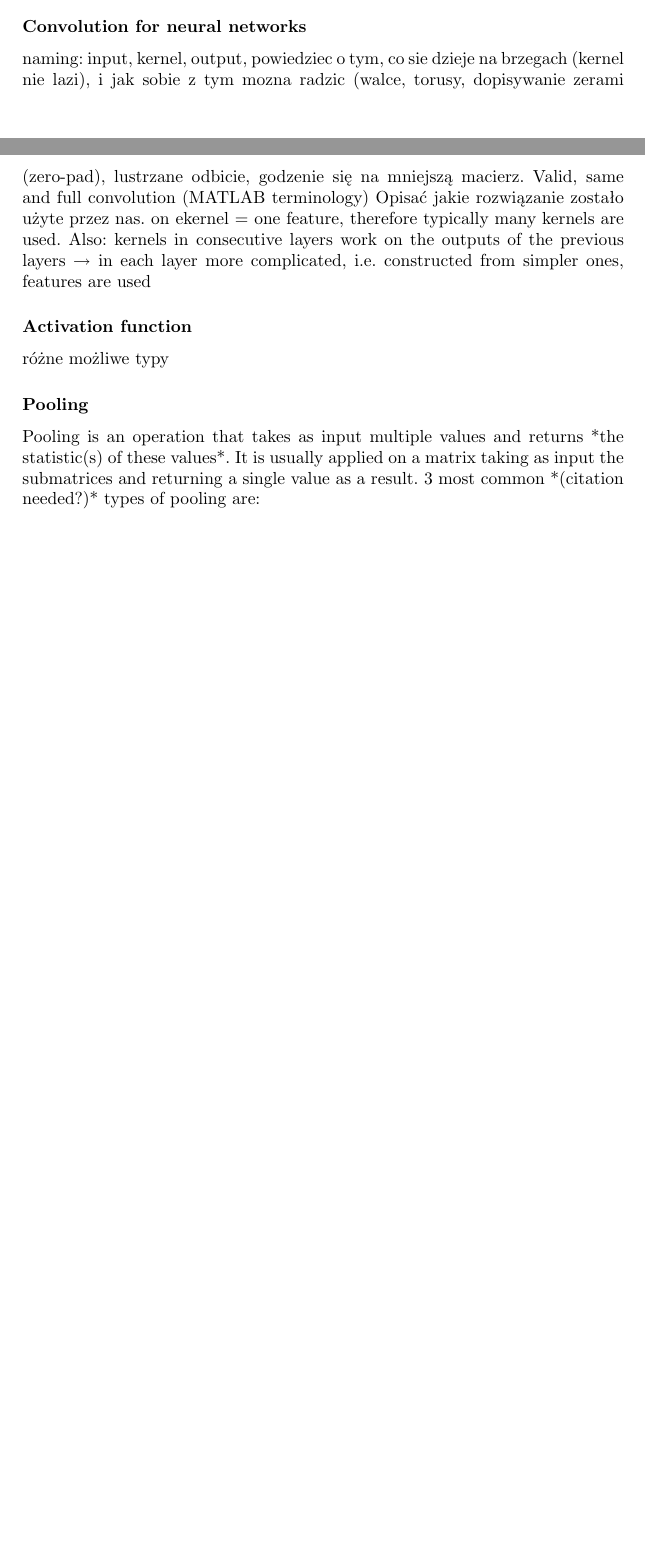
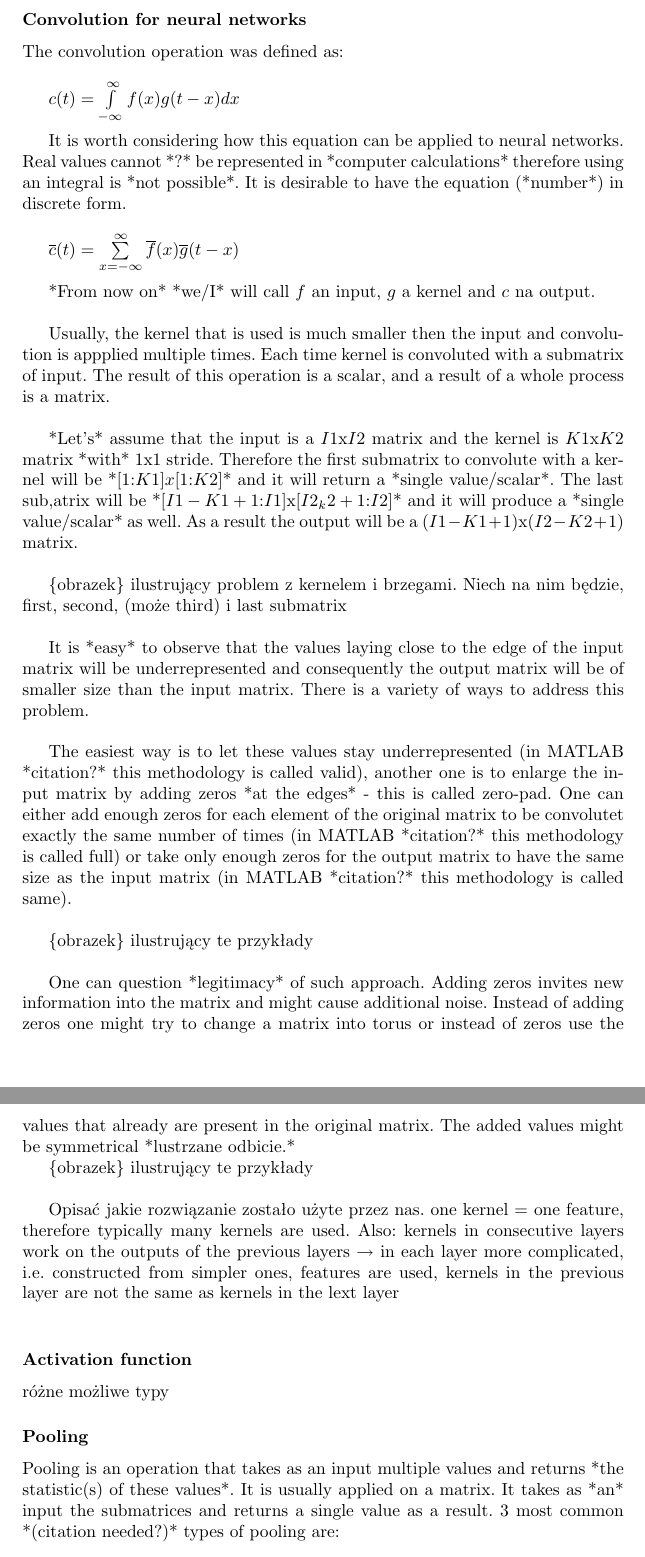
Before and after one commit to Lamiane/DCN, a LaTeX thesis (tex/praca.tex): two parts of pages 7 and 8 of 11 before the commit and two parts of pages 8 and 9 of 12 after it, joined at a grey line, cut so that both start at the same text, the shorter picture padded with empty space. Compiled offline with pdfLaTeX.

Commit message:
almost written: Convolution for neural networks + minor changes

```diff
--- a/tex/praca.tex
+++ b/tex/praca.tex
@@ -104,13 +101,42 @@
 	\{obrazek\} chyba ten u góry tylko
 
 	\subsubsection{Convolution for neural networks}%TODO: zmienić poniższe notatki w tekst
-	  naming: input, kernel, output,  powiedziec o tym, co sie dzieje na brzegach (kernel nie lazi),  i jak sobie z tym mozna radzic (walce, torusy, dopisywanie zerami (zero-pad), lustrzane odbicie, godzenie się na mniejszą macierz. Valid, same and full convolution (MATLAB terminology) Opisać jakie rozwiązanie zostało użyte przez nas. on ekernel $=$ one feature, therefore typically many kernels are used. Also: kernels in consecutive layers work on the outputs of the previous layers $\rightarrow$ in each layer more complicated, i.e. constructed from simpler ones, features are used
+	  The convolution operation was defined as: \\
+
+	  $c(t) = \int\limits_{-\infty}^\infty f(x)g(t-x)dx$ \\
+
+	  It is worth considering how this equation can be applied to neural networks. Real values cannot *?* be represented in *computer calculations* therefore using an integral is *not possible*. It is desirable to have the equation (*number*) in discrete form.\\
+
+	  $\overline{c}(t) = \sum\limits_{x = -\infty}^\infty \overline{f}(x)\overline{g}(t-x)$ \\%FIXME: bengio i wikipedia używają [], dlaczego? czy ja też powinnam?
+
+	  *From now on* *we/I* will call $f$ an input, $g$ a kernel and $c$ na output.\\
+
+	  Usually, the kernel that is used is much smaller then the input and convolution is appplied multiple times. Each time kernel is convoluted with a submatrix of input. The result of this operation is a scalar, and a result of a whole process is a matrix.\\
+
+	  *Let's* assume that the input is a $I1$x$I2$ matrix and the kernel is $K1$x$K2$ matrix *with* $1$x$1$ stride. Therefore the first submatrix to convolute with a kernel will be *[1:$K1$]$x$[1:$K2$]* and it will return a *single value/scalar*. The last sub,atrix will be *[$I1-K1+1$:$I1$]x[$I2_k2+1$:$I2$]* and it will produce a  *single value/scalar* as well. As a result the output will be a ($I1-K1+1$)x($I2-K2+1$) matrix.\\
+
+	  \{obrazek\} ilustrujący problem z kernelem i brzegami. Niech na nim będzie, first, second, (może third) i last submatrix\\
+
+	  It is *easy* to observe that the values laying close to the edge of the input matrix will be underrepresented and consequently the output matrix will be of smaller size than the input matrix. There is a variety of ways to address this problem.\\
+
+	  The easiest way is to let these values stay underrepresented (in MATLAB *citation?* this methodology is called valid), another one is to enlarge the input matrix by adding zeros *at the edges* - this is called zero-pad. One can either add enough zeros for each element of the original matrix to be convolutet exactly the same number of times (in MATLAB *citation?* this methodology is called full) or take only enough zeros for the output matrix to have the same size as the input matrix (in MATLAB *citation?* this methodology is called same).\\
+
+	  \{obrazek\} ilustrujący te przykłady \\
+
+	  One can question *legitimacy* of such approach. Adding zeros invites new information into the matrix and might cause additional noise. Instead of adding zeros one might try to change a matrix into torus or instead of zeros use the values that already are present in the original matrix. The added values might be symmetrical *lustrzane odbicie.*
+
+	  \{obrazek\} ilustrujący te przykłady \\
+
+	  %FIXME: cytaty do Bengia, sprawdzić nazwy i szczegóły, cytaty do matlaba?
+
+	  Opisać jakie rozwiązanie zostało użyte przez nas. one kernel $=$ one feature, therefore typically many kernels are used. Also: kernels in consecutive layers work on the outputs of the previous layers $\rightarrow$ in each layer more complicated, i.e. constructed from simpler ones, features are used, kernels in the previous layer are not the same as kernels in the lext layer \\
+
 
 	\subsubsection{Activation function} %TODO: zmienić poniższe notatki w tekst
 	  różne możliwe typy
 
 	\subsubsection{Pooling} %TODO: zmienić poniższe notatki w tekst
-	  Pooling is an operation that takes as input multiple values and returns *the statistic(s) of these values*. It is usually applied on a matrix taking as input the submatrices and returning a single value as a result. 3 most common *(citation needed?)* types of pooling are:
+	  Pooling is an operation that takes as an input multiple values and returns *the statistic(s) of these values*. It is usually applied on a matrix. It takes as *an* input the submatrices and returns a single value as a result. 3 most common *(citation needed?)* types of pooling are:
 	  \begin{itemize}
 	   \item max pooling - the max value is returned
 	   \item average pooling - the average value is returned
```
Also changed, not shown: tex/praca.pdf, tex/praca.tex (25 more changed lines).
